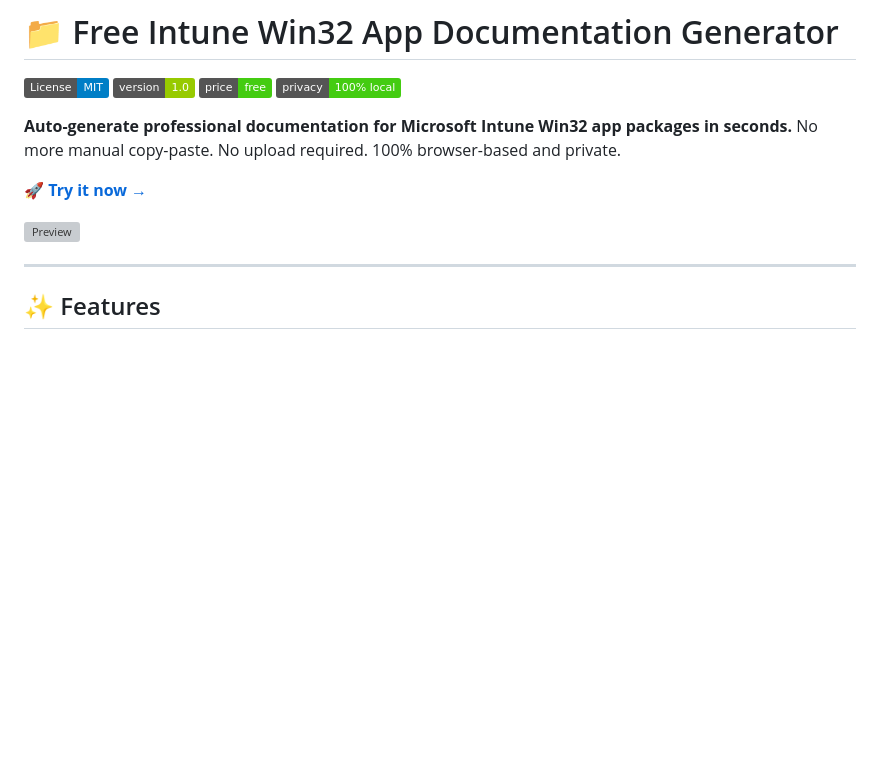
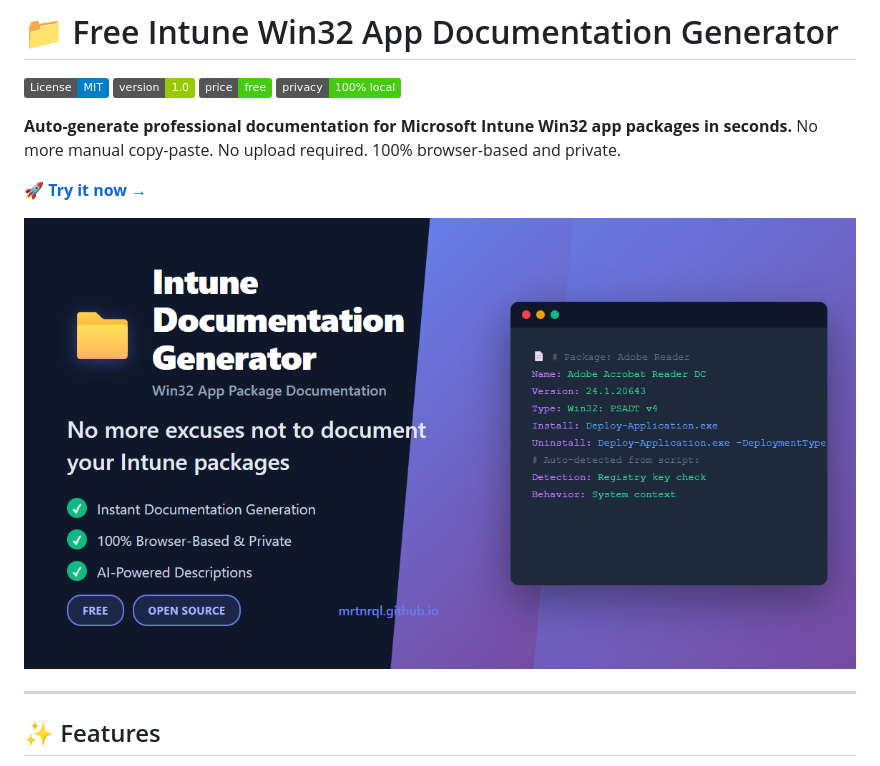
Before and after one commit to MrtnRQL/intune-doc-generator, a Markdown page: README.md, the part around the change. Rendered like a GitHub page; badges without logos; blank space fills up the shorter version; grey boxes are pictures that could not be loaded.

```diff
--- a/README.md
+++ b/README.md
@@ -9,7 +9,7 @@
 
 🚀 **[Try it now →](https://mrtnrql.github.io/intune-doc-generator/intune-doc-generator.html)**
 
-![Preview](/.github/assets/og-preview.png)
+![Preview](/github/assets/og-preview.png)
 
 ---
 
```
